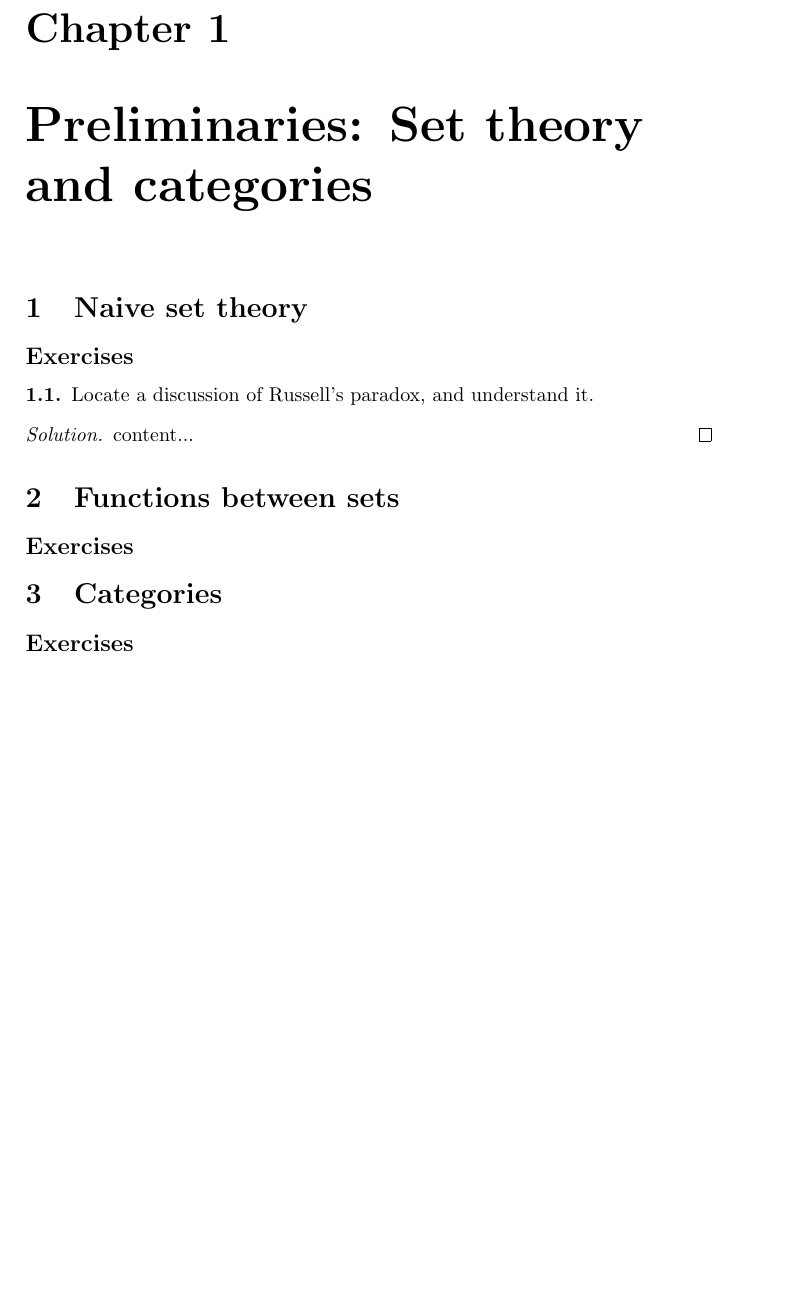
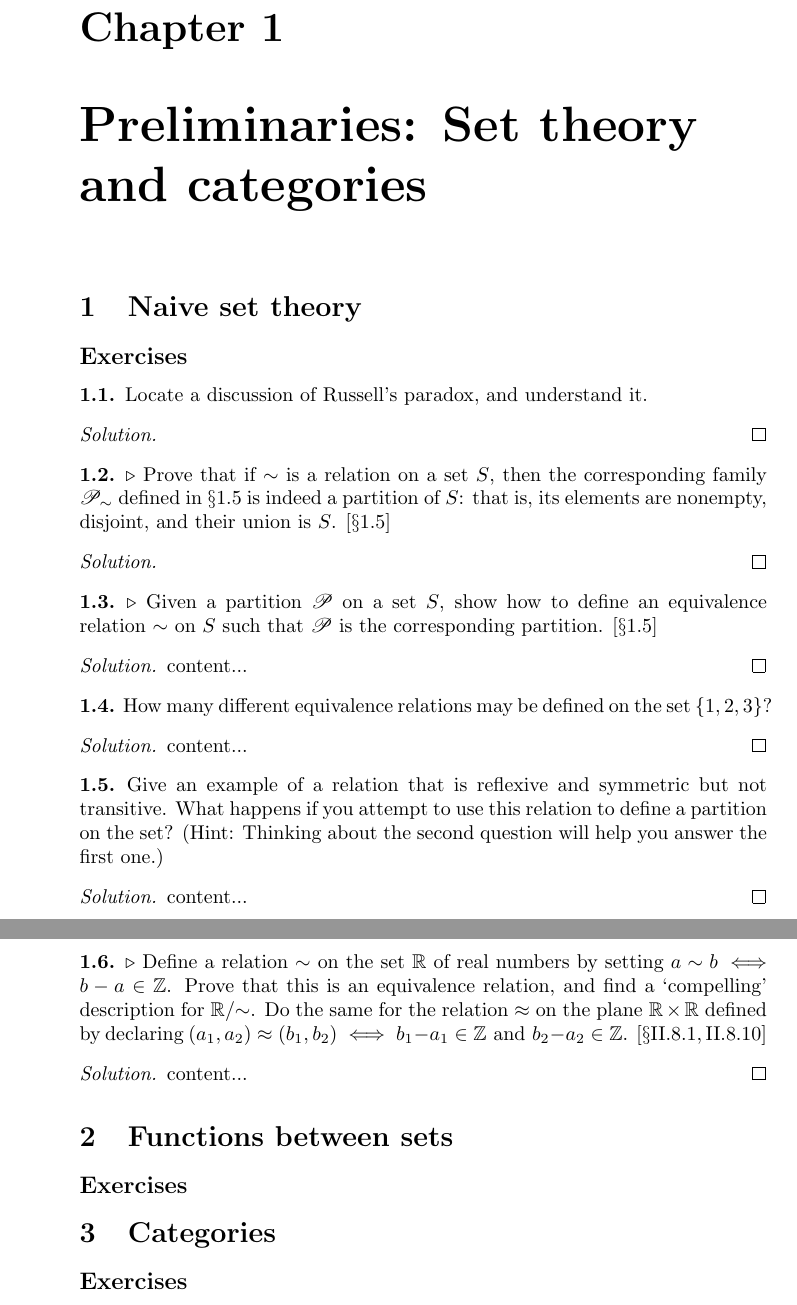
Before and after one commit to HernanIbarraMejia/algebra-chapter0-solutions, a LaTeX document (Solutions/full_solutions.tex): part of the page before the commit and two parts of pages 1 and 2 of 2 after it, the two joined at a grey line, cut so that both start at the same text, the shorter picture padded with empty space. Compiled offline with pdfLaTeX.

Commit message:
Added exercise statements for I.1
Follow this format if you want to help typesetting exercises.

```diff
--- a/Solutions/full_solutions.tex
+++ b/Solutions/full_solutions.tex
@@ -15,3 +26,6 @@
+\newcommand{\RN}[1]{%
+	\textup{\uppercase\expandafter{\romannumeral#1}}%
+}
 
 %Exercise environment
 \theoremstyle{definition}
@@ -31,6 +45,34 @@
 		Locate a discussion of Russell's paradox, and understand it.
 	\end{exercise}
 	\begin{solution}
+	\end{solution}
+	\begin{exercise}
+		$\triangleright$ Prove that if $\sim$ is a relation on a set $S$, then the corresponding family $\mathscr{P}_{\sim}$ defined in $\S1.5$  is indeed a partition of $S$: that is, its elements are nonempty, disjoint, and their union is $S$. [$\S1.5$]
+	\end{exercise}
+	\begin{solution}
+	\end{solution}
+	\begin{exercise}
+		$\triangleright$ Given a partition $\mathscr{P}$ on a set $S$, show how to define an equivalence relation $\sim$ on $S$ such that $\mathscr{P}$ is the corresponding partition. [$\S1.5$]
+	\end{exercise}
+	\begin{solution}
+		content...
+	\end{solution}
+	\begin{exercise}
+		How many different equivalence relations may be defined on the set $\{1,2,3\}$?
+	\end{exercise}
+	\begin{solution}
+		content...
+	\end{solution}
+	\begin{exercise}
+		Give an example of a relation that is reflexive and symmetric but not transitive. What happens if you attempt to use this relation to define a partition on the set? (Hint: Thinking about the second question will help you answer the first one.)
+	\end{exercise}
+	\begin{solution}
+		content...
+	\end{solution}
+	\begin{exercise}
+		$\triangleright$ Define a relation $\sim$ on the set $\mathbb{R}$ of real numbers by setting $a \sim b \iff b-a\in \mathbb{Z}$. Prove that this is an equivalence relation, and find a `compelling' description for $\mathbb{R}/{\sim}$. Do the same for the relation $\approx$ on the plane $\mathbb{R} \times \mathbb{R}$ defined by declaring $(a_1,a_2) \approx (b_1,b_2) \iff b_1 - a_1 \in \mathbb{Z}\textnormal{ and }b_2 - a_2\in\mathbb{Z}$. [$\S \RN{2}.8.1,\RN{2}.8.10$]
+	\end{exercise}
+	\begin{solution}
 		content...
 	\end{solution}
 	\section{Functions between sets}
```
Also changed, not shown: Solutions/full_solutions.pdf, Solutions/full_solutions.tex (13 more changed lines), 3 other files.
